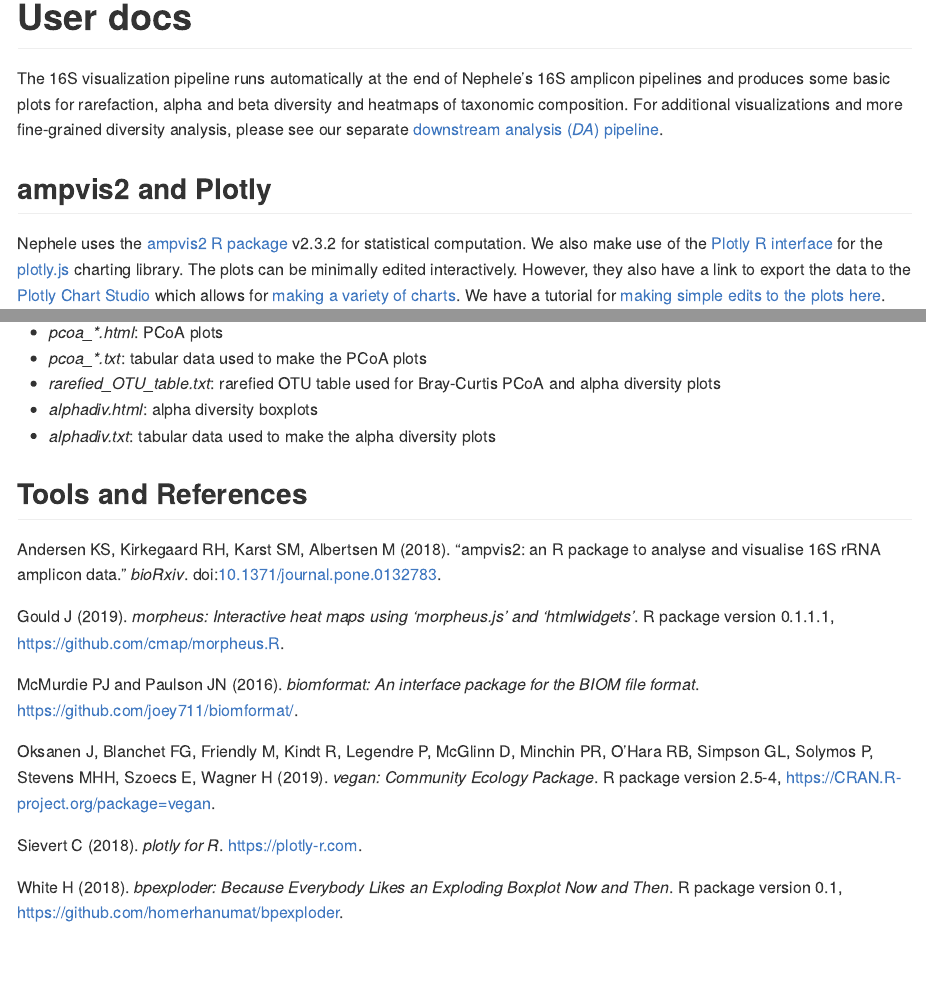
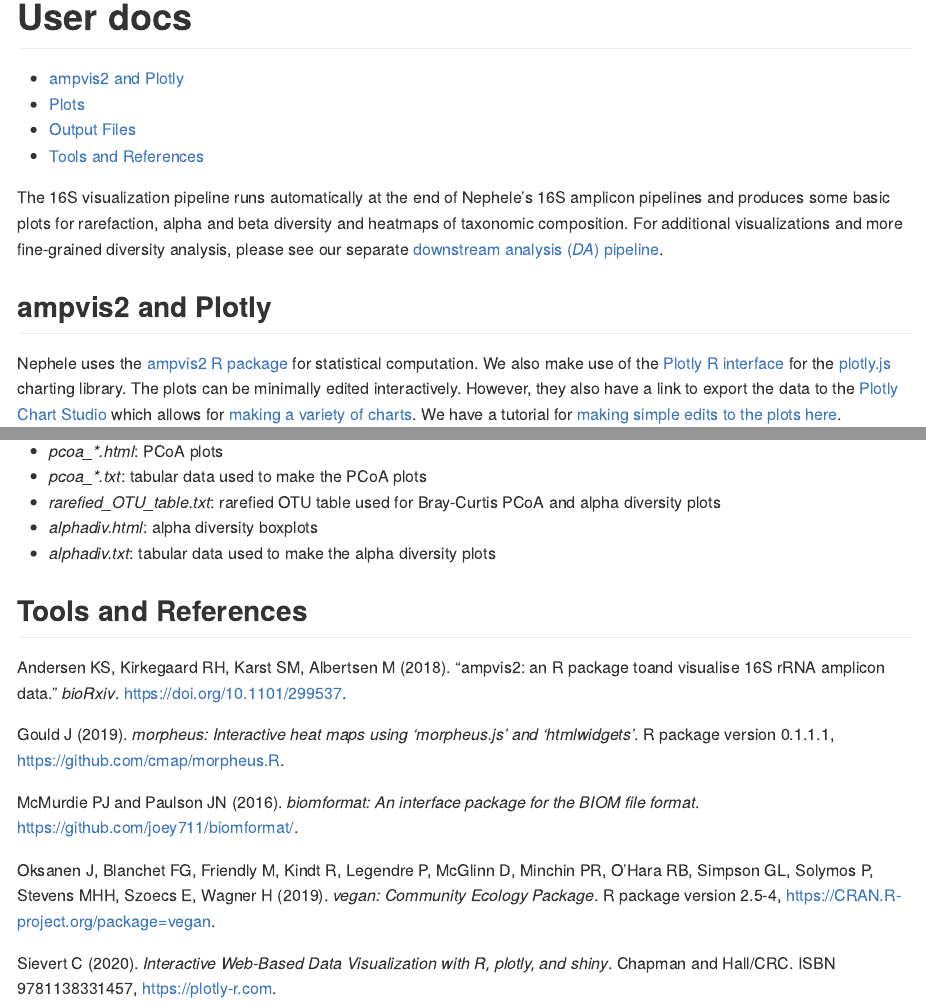
Before and after one commit to pooranibcbb/datavis16s_refactor, an R Markdown document (doc/user_doc.Rmd): the page in a window 1100 px wide, from its top, and a second part further down, joined at a grey line. The pictures show the output file doc/user_doc.md that the author committed with the source, drawn offline in the style of GitHub.

Commit message:
remove bpexploder from citation

```diff
--- a/doc/user_doc.Rmd
+++ b/doc/user_doc.Rmd
@@ -1,6 +1,6 @@
 ---
 title: "16S Visualization Pipeline"
-panflute-path: '../../resources/Rdocs'
+panflute-path: '../../../resources/Rdocs'
 panflute-filters: [addlinkattr]
 output:
   html_document:
@@ -10,7 +10,7 @@ output:
     section_divs: false
     highlight: tango
     theme: null
-    template: ../../resources/Rdocs/user_guide_template.html
+    template: ../../../resources/Rdocs/user_guide_template.html
     self_contained: false
     toc: true
     toc_depth: 2
@@ -29,7 +28,7 @@ The 16S visualization pipeline runs automatically at the end of Nephele's 16S am
 
 ::::: {.mt-5 .mb-5}
 ## ampvis2 and Plotly
-Nephele uses the [ampvis2 R package](https://madsalbertsen.github.io/ampvis2/) v2.3.2 for statistical computation.  We also make use of the [Plotly R interface](https://plot.ly/r/) for the [plotly.js](https://plot.ly) charting library.  The plots can be minimally edited interactively.  However, they also have a link to export the data to the [Plotly Chart Studio](https://plot.ly/online-chart-maker/) which allows for [making a variety of charts](https://help.plot.ly/tutorials/).  We have a tutorial for <a href="{{ url_for('show_tutorials') }}">making simple edits to the plots here</a>.
+Nephele uses the [ampvis2 R package](https://madsalbertsen.github.io/ampvis2/) for statistical computation.  We also make use of the [Plotly R interface](https://plot.ly/r/) for the [plotly.js](https://plot.ly) charting library.  The plots can be minimally edited interactively.  However, they also have a link to export the data to the [Plotly Chart Studio](https://plotly.com/chart-studio/) which allows for [making a variety of charts](https://plotly.com/chart-studio-help/tutorials/).  We have a tutorial for <a href="{{ url_for('show_tutorials') }}">making simple edits to the plots here</a>.
 :::::
 
 ::::: {.mt-5 .mb-5}
@@ -99,12 +98,10 @@ Complete descriptions of the output files can be found in the [Plots section abo
 
 ::::: {.mt-5 .mb-5}
 ## Tools and References
-<p>Andersen KS, Kirkegaard RH, Karst SM, Albertsen M (2018). "ampvis2: an R package to analyse and visualise 16S rRNA amplicon data."  <em>bioRxiv</em>. doi:<a href="http://dx.plos.org/10.1371/journal.pone.0132783">10.1371/journal.pone.0132783</a>.</p>
+Andersen KS, Kirkegaard RH, Karst SM, Albertsen M (2018). "ampvis2: an R package to\nanalyse and visualise 16S rRNA amplicon data." _bioRxiv_. https://doi.org/10.1101/299537.
 <p>Gould J (2019). <em>morpheus: Interactive heat maps using 'morpheus.js' and 'htmlwidgets'</em>. R package version 0.1.1.1, <a href="https://github.com/cmap/morpheus.R">https://github.com/cmap/morpheus.R</a>.</p>
 <p>McMurdie PJ and Paulson JN (2016). <em>biomformat: An interface package for the BIOM file format</em>. <a href="https://github.com/joey711/biomformat/" target="_blank" rel="noopener noreferrer">https://github.com/joey711/biomformat/</a>.</p>
 <p>Oksanen J, Blanchet FG, Friendly M, Kindt R, Legendre P, McGlinn D, Minchin PR, O'Hara RB, Simpson GL, Solymos P, Stevens MHH, Szoecs E, Wagner H (2019).  <em>vegan: Community Ecology Package</em>.
 R package version 2.5-4, <a href="https://CRAN.R-project.org/package=vegan" target="_blank" rel="noopener noreferrer">https://CRAN.R-project.org/package=vegan</a>.</p>
-<p>Sievert C (2018). <em>plotly for R</em>. <a href="https://plotly-r.com">https://plotly-r.com</a>.</p>
-<p>White H (2018). <em>bpexploder: Because Everybody Likes an Exploding Boxplot Now and Then</em>.
-R package version 0.1, <a href="https://github.com/homerhanumat/bpexploder">https://github.com/homerhanumat/bpexploder</a>.</p>
+Sievert C (2020). _Interactive Web-Based Data Visualization with R, plotly, and shiny_. Chapman and Hall/CRC. ISBN 9781138331457, https://plotly-r.com.
 :::::
```
Also changed, not shown: doc/datavis16s_pipeline.html (deleted), doc/user_doc.md, doc/user_doc.Rmd (1 more changed lines).
